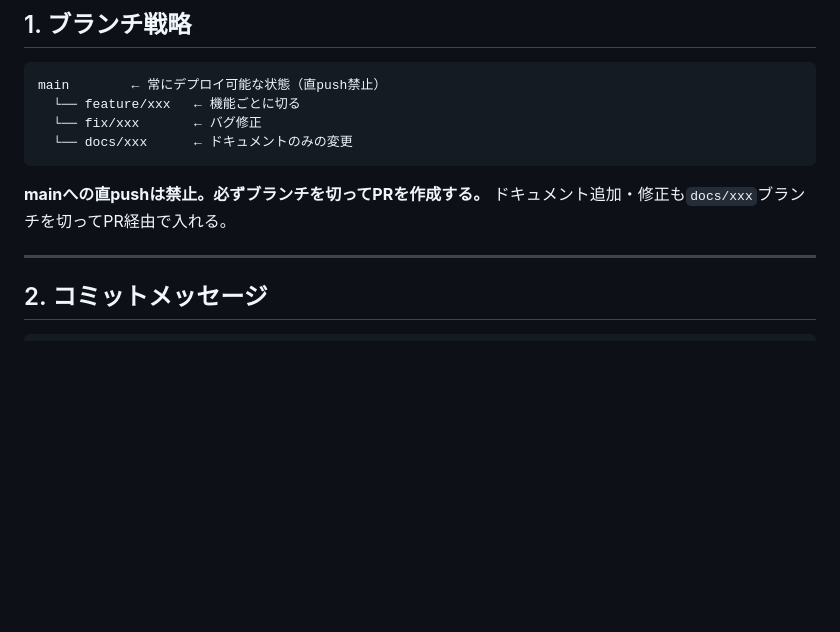
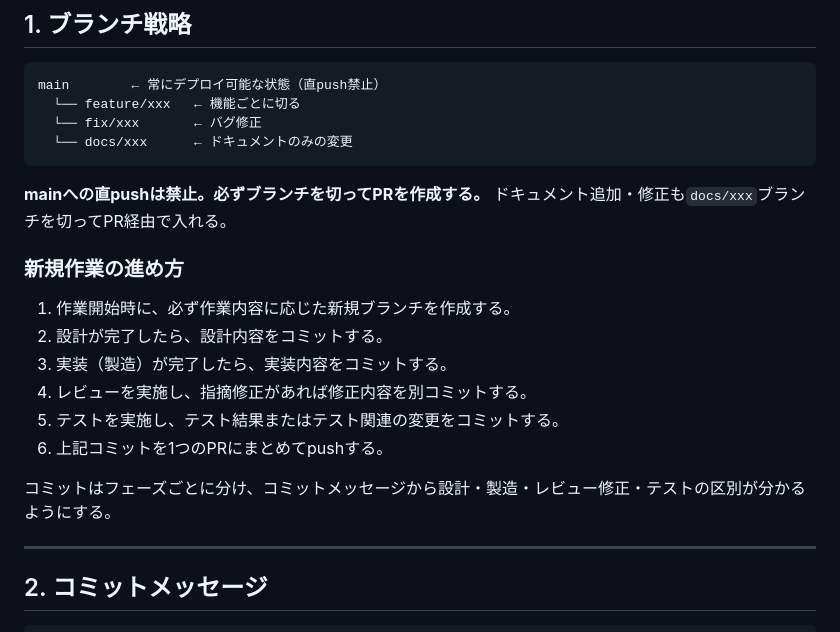
Before and after one commit to yu-ka3028/manmaru-shiba, a Markdown page: docs/rules/development_rules.md, the part around the change. Rendered like a GitHub page; blank space fills up the shorter version.

```diff
--- a/docs/rules/development_rules.md
+++ b/docs/rules/development_rules.md
@@ -15,6 +15,17 @@ main        ← 常にデプロイ可能な状態（直push禁止）
 
 **mainへの直pushは禁止。必ずブランチを切ってPRを作成する。**
 ドキュメント追加・修正も`docs/xxx`ブランチを切ってPR経由で入れる。
+
+### 新規作業の進め方
+
+1. 作業開始時に、必ず作業内容に応じた新規ブランチを作成する。
+2. 設計が完了したら、設計内容をコミットする。
+3. 実装（製造）が完了したら、実装内容をコミットする。
+4. レビューを実施し、指摘修正があれば修正内容を別コミットする。
+5. テストを実施し、テスト結果またはテスト関連の変更をコミットする。
+6. 上記コミットを1つのPRにまとめてpushする。
+
+コミットはフェーズごとに分け、コミットメッセージから設計・製造・レビュー修正・テストの区別が分かるようにする。
 
 ---
 
```
Also changed, not shown: docs/scrap/2026-09-21_grooming-records.md (added, +20 -0 lines).
